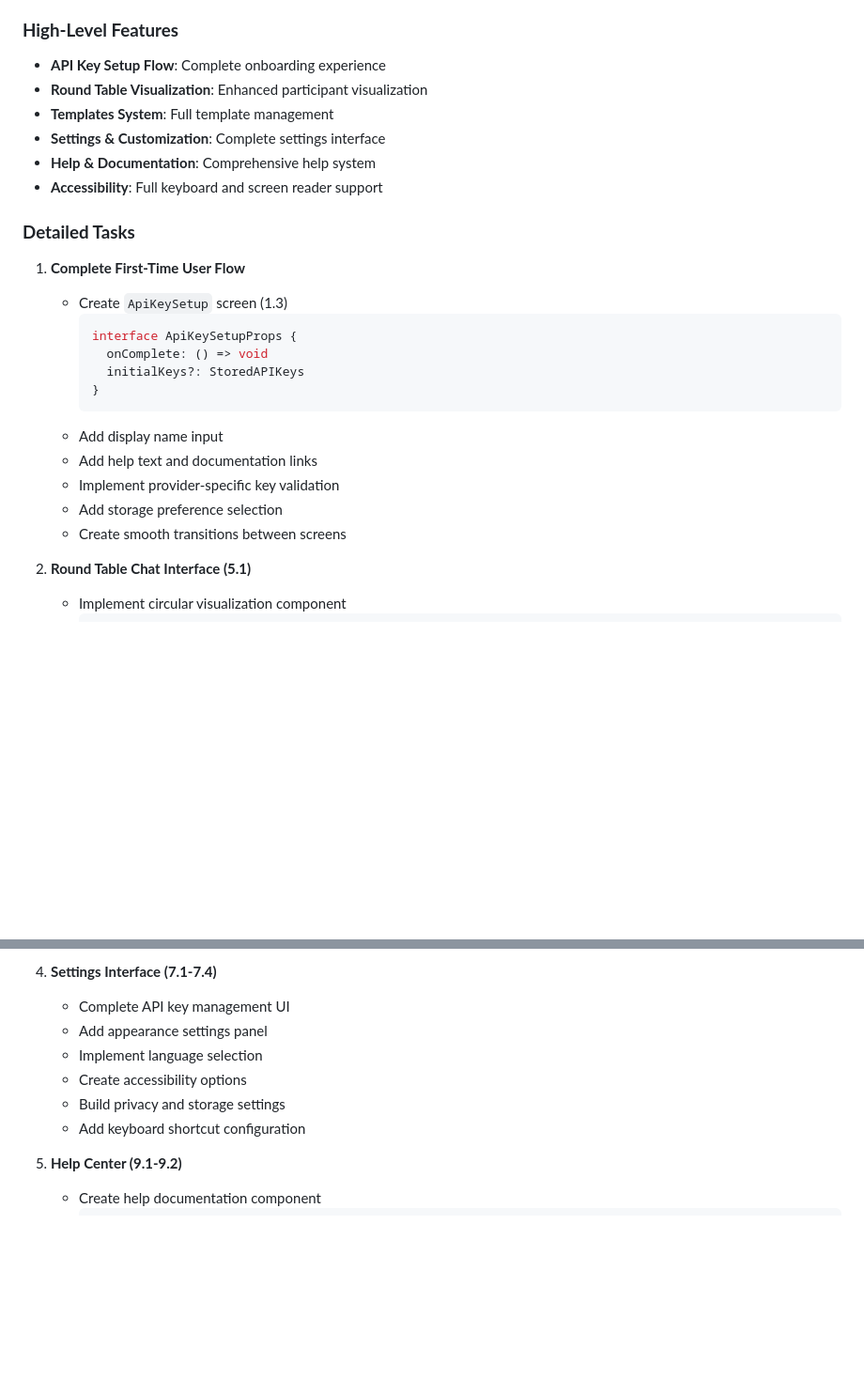
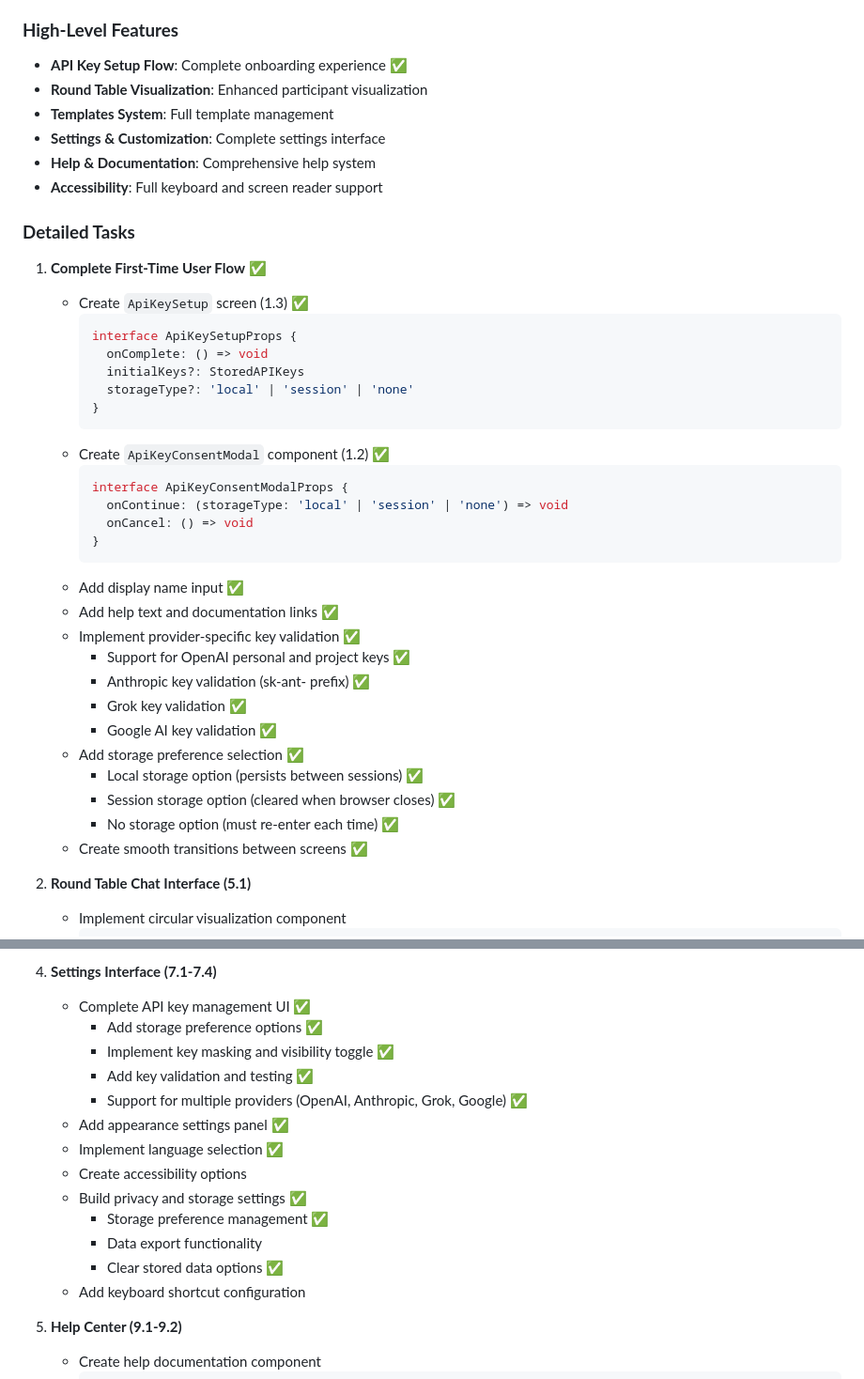
Before and after one commit to sapientpants/quorum, a Markdown page: docs/implementation-plan.md, 2 parts joined by grey strips. Shown: that part at 94% size. GitHub-like rendering; blank space fills up the shorter version.

Commit message:
docs: update implementation plan for API key storage

````diff
--- a/docs/implementation-plan.md
+++ b/docs/implementation-plan.md
@@ -483,7 +483,7 @@
 - Add missing features identified in technical design
 
 ### **High-Level Features**
-- **API Key Setup Flow**: Complete onboarding experience
+- **API Key Setup Flow**: Complete onboarding experience ✅
 - **Round Table Visualization**: Enhanced participant visualization
 - **Templates System**: Full template management
 - **Settings & Customization**: Complete settings interface
@@ -492,19 +492,34 @@
 
 ### **Detailed Tasks**
 
-1. **Complete First-Time User Flow**
-   - Create `ApiKeySetup` screen (1.3)
+1. **Complete First-Time User Flow** ✅
+   - Create `ApiKeySetup` screen (1.3) ✅
      ```ts
      interface ApiKeySetupProps {
        onComplete: () => void
        initialKeys?: StoredAPIKeys
+       storageType?: 'local' | 'session' | 'none'
      }
      ```
-   - Add display name input
-   - Add help text and documentation links
-   - Implement provider-specific key validation
-   - Add storage preference selection
-   - Create smooth transitions between screens
+   - Create `ApiKeyConsentModal` component (1.2) ✅
+     ```ts
+     interface ApiKeyConsentModalProps {
+       onContinue: (storageType: 'local' | 'session' | 'none') => void
+       onCancel: () => void
+     }
+     ```
+   - Add display name input ✅
+   - Add help text and documentation links ✅
+   - Implement provider-specific key validation ✅
+     - Support for OpenAI personal and project keys ✅
+     - Anthropic key validation (sk-ant- prefix) ✅
+     - Grok key validation ✅
+     - Google AI key validation ✅
+   - Add storage preference selection ✅
+     - Local storage option (persists between sessions) ✅
+     - Session storage option (cleared when browser closes) ✅
+     - No storage option (must re-enter each time) ✅
+   - Create smooth transitions between screens ✅
 
 2. **Round Table Chat Interface (5.1)**
    - Implement circular visualization component
@@ -542,11 +557,18 @@
    - Add collaborative template features
 
 4. **Settings Interface (7.1-7.4)**
-   - Complete API key management UI
-   - Add appearance settings panel
-   - Implement language selection
+   - Complete API key management UI ✅
+     - Add storage preference options ✅
+     - Implement key masking and visibility toggle ✅
+     - Add key validation and testing ✅
+     - Support for multiple providers (OpenAI, Anthropic, Grok, Google) ✅
+   - Add appearance settings panel ✅
+   - Implement language selection ✅
    - Create accessibility options
-   - Build privacy and storage settings
+   - Build privacy and storage settings ✅
+     - Storage preference management ✅
+     - Data export functionality
+     - Clear stored data options ✅
    - Add keyboard shortcut configuration
 
 5. **Help Center (9.1-9.2)**
````
Also changed, not shown: other parts of docs/implementation-plan.md (+40 -0 lines).
